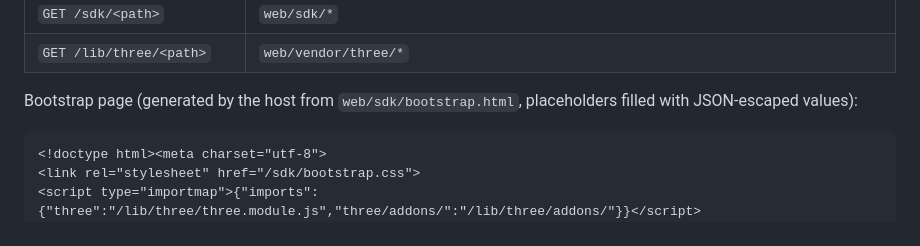
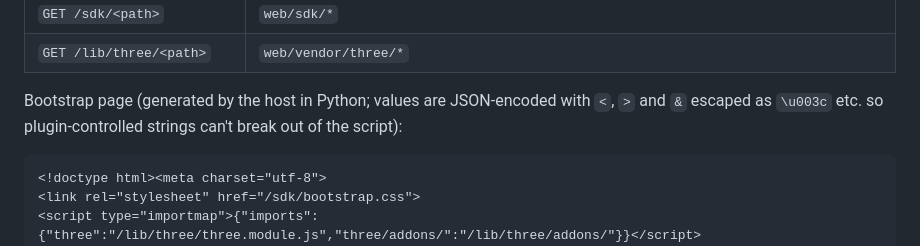
Before and after one commit to cbuchert/cosmic-peanut, a Markdown page: docs/protocols.md, the part around the change. Rendered like a GitHub page.

Commit message:
Add PRD snapshot; host generates plugin bootstrap page

````diff
--- a/docs/protocols.md
+++ b/docs/protocols.md
@@ -127,8 +127,8 @@ no-store`.
 | `GET /sdk/<path>` | `web/sdk/*` |
 | `GET /lib/three/<path>` | `web/vendor/three/*` |
 
-Bootstrap page (generated by the host from `web/sdk/bootstrap.html`, placeholders filled with
-JSON-escaped values):
+Bootstrap page (generated by the host in Python; values are JSON-encoded with `<`, `>` and `&`
+escaped as `\u003c` etc. so plugin-controlled strings can't break out of the script):
 
 ```html
 <!doctype html><meta charset="utf-8">
````
Also changed, not shown: docs/prd.md (added, +403 -0 lines).
